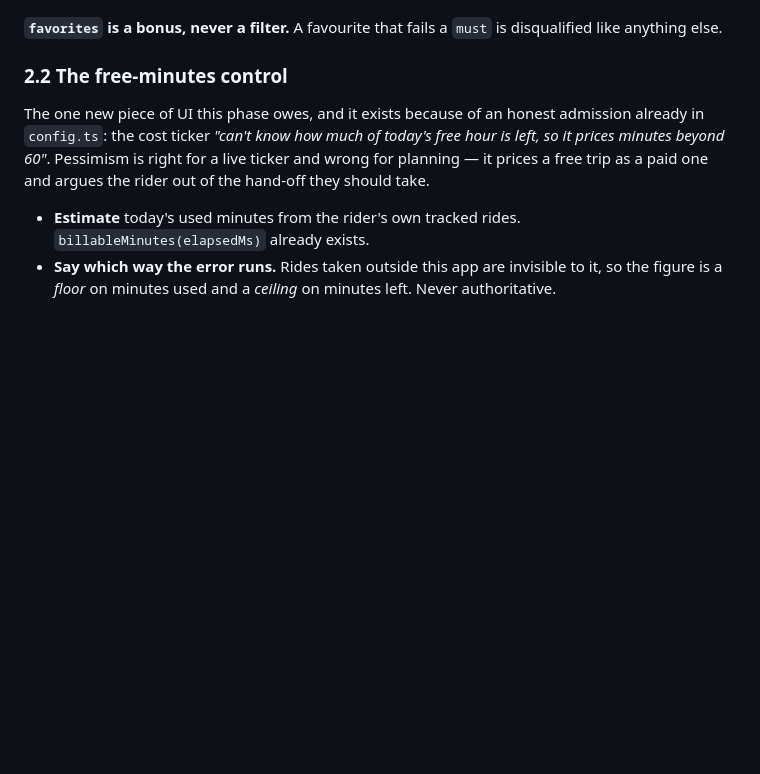
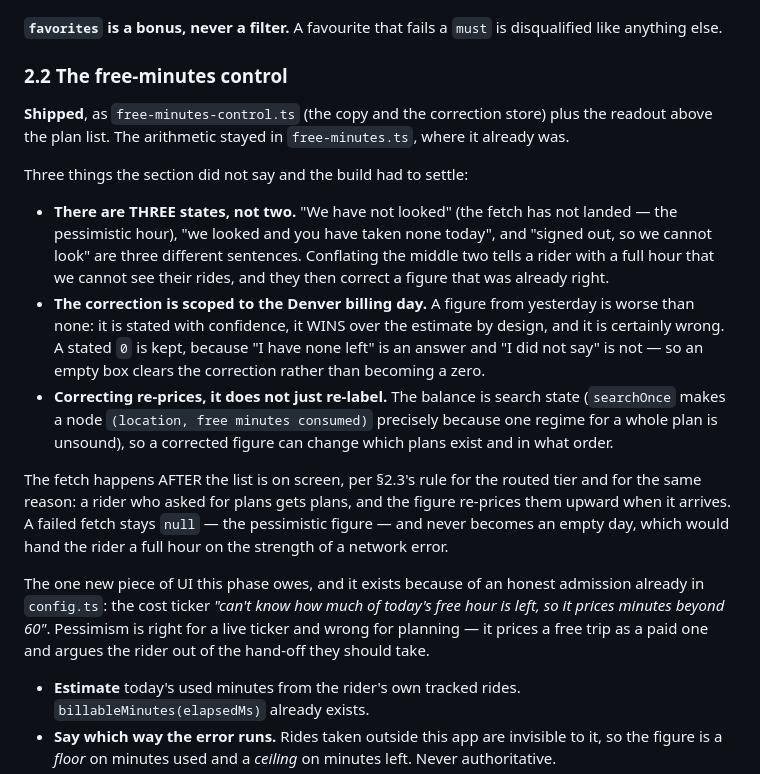
Before and after one commit to z280/denver-scooter-fyi, a Markdown page: docs/ALONG_THE_WAY_PLAN.md, the part around the change. Rendered like a GitHub page; blank space fills up the shorter version.

Commit message:
Plan: record §2.2's control as shipped, with the three states it had to settle
Co-Authored-By: Claude Opus 5 <noreply@anthropic.com>
Claude-Session: https://claude.ai/code/session_01HmExELMn8NYWZumrEUcs5w

```diff
--- a/docs/ALONG_THE_WAY_PLAN.md
+++ b/docs/ALONG_THE_WAY_PLAN.md
@@ -601,6 +601,33 @@ disqualified like anything else.
 
 ### 2.2 The free-minutes control
 
+**Shipped**, as `free-minutes-control.ts` (the copy and the correction store)
+plus the readout above the plan list. The arithmetic stayed in
+`free-minutes.ts`, where it already was.
+
+Three things the section did not say and the build had to settle:
+
+- **There are THREE states, not two.** "We have not looked" (the fetch has not
+  landed — the pessimistic hour), "we looked and you have taken none today", and
+  "signed out, so we cannot look" are three different sentences. Conflating the
+  middle two tells a rider with a full hour that we cannot see their rides, and
+  they then correct a figure that was already right.
+- **The correction is scoped to the Denver billing day.** A figure from
+  yesterday is worse than none: it is stated with confidence, it WINS over the
+  estimate by design, and it is certainly wrong. A stated `0` is kept, because
+  "I have none left" is an answer and "I did not say" is not — so an empty box
+  clears the correction rather than becoming a zero.
+- **Correcting re-prices, it does not just re-label.** The balance is search
+  state (`searchOnce` makes a node `(location, free minutes consumed)` precisely
+  because one regime for a whole plan is unsound), so a corrected figure can
+  change which plans exist and in what order.
+
+The fetch happens AFTER the list is on screen, per §2.3's rule for the routed
+tier and for the same reason: a rider who asked for plans gets plans, and the
+figure re-prices them upward when it arrives. A failed fetch stays `null` — the
+pessimistic figure — and never becomes an empty day, which would hand the rider
+a full hour on the strength of a network error.
+
 The one new piece of UI this phase owes, and it exists because of an honest
 admission already in `config.ts`: the cost ticker *"can't know how much of
 today's free hour is left, so it prices minutes beyond 60"*. Pessimism is
```
